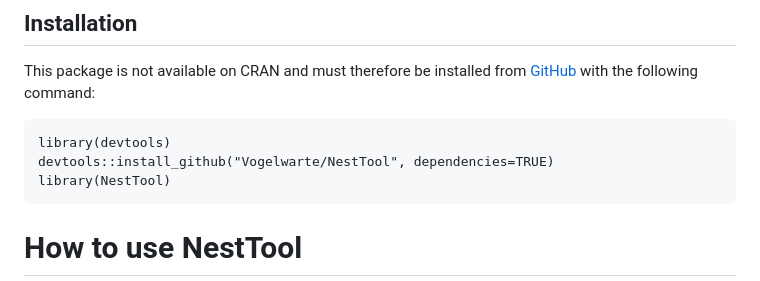
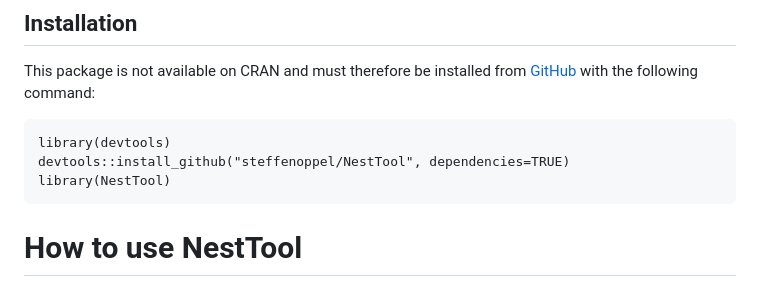
Before and after one commit to Vogelwarte/NestTool, a Markdown page: README.md, the part around the change. GitHub-like rendering.

Commit message:
Update README.md
changed repository location in description

````diff
--- a/README.md
+++ b/README.md
@@ -9,7 +9,7 @@ This package is not available on CRAN and must therefore be installed from [GitH
 
 ``` {r, eval = FALSE}
 library(devtools)
-devtools::install_github("Vogelwarte/NestTool", dependencies=TRUE)
+devtools::install_github("steffenoppel/NestTool", dependencies=TRUE)
 library(NestTool)
 ```
 
````
